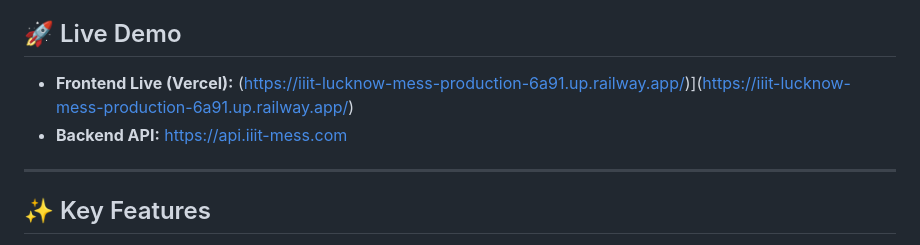
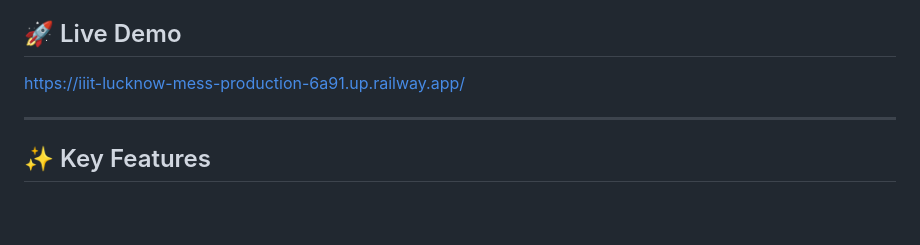
Before and after one commit to harshkumar3117-svg/IIIT-Lucknow-Mess, a Markdown page: README.md, the part around the change. GitHub-like rendering; blank space fills up the shorter version.

```diff
--- a/README.md
+++ b/README.md
@@ -9,8 +9,7 @@ A comprehensive, full-stack Mess Management System designed specifically for the
 
 ## 🚀 Live Demo
 
-- **Frontend Live (Vercel):** (https://iiit-lucknow-mess-production-6a91.up.railway.app/)](https://iiit-lucknow-mess-production-6a91.up.railway.app/)
-- **Backend API:** [https://api.iiit-mess.com](https://api.iiit-mess.com)
+https://iiit-lucknow-mess-production-6a91.up.railway.app/
 
 ---
 
```
